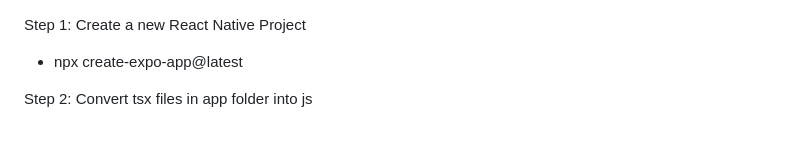
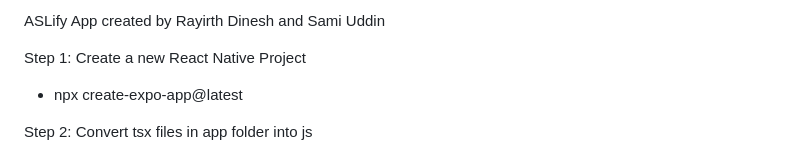
Before and after one commit to RayirthDinesh/Speech-to-ASL, a Markdown page: README.md, the part around the change. GitHub-like rendering.

Commit message:
Credits added README.md

```diff
--- a/README.md
+++ b/README.md
@@ -1,3 +1,5 @@
+ASLify App created by Rayirth Dinesh and Sami Uddin
+
 Step 1: Create a new React Native Project
 - npx create-expo-app@latest
 
```
